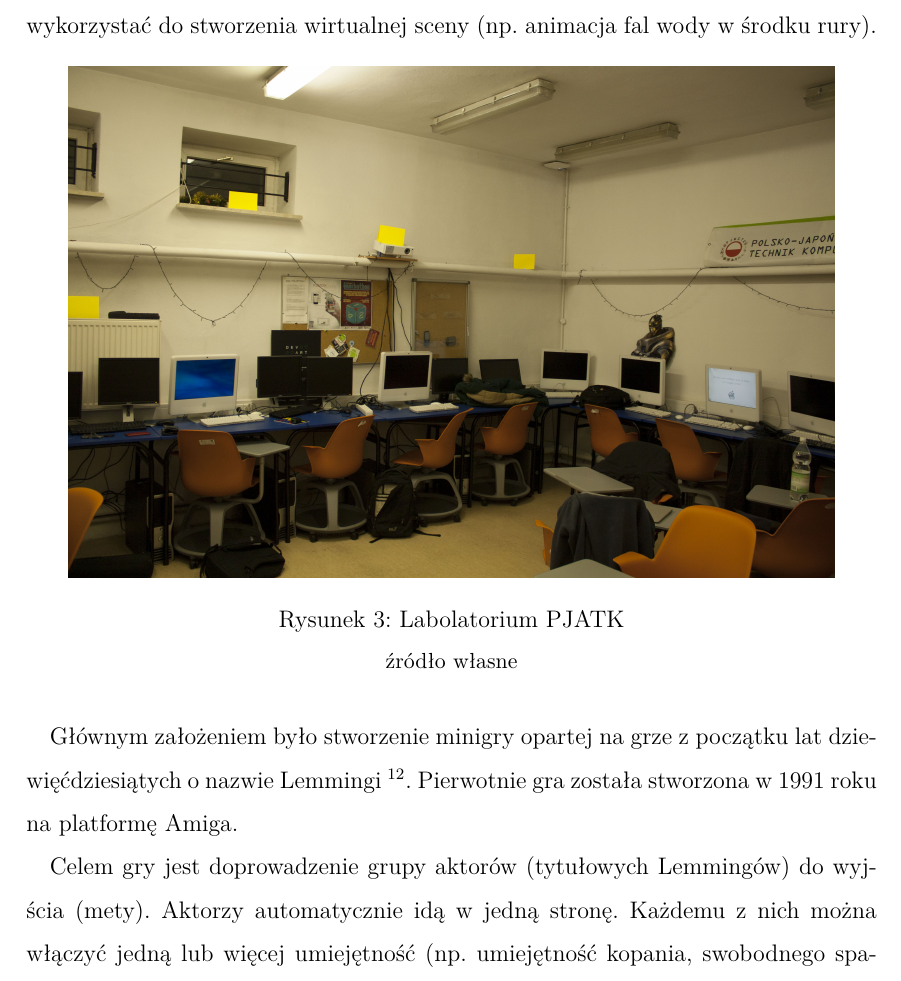
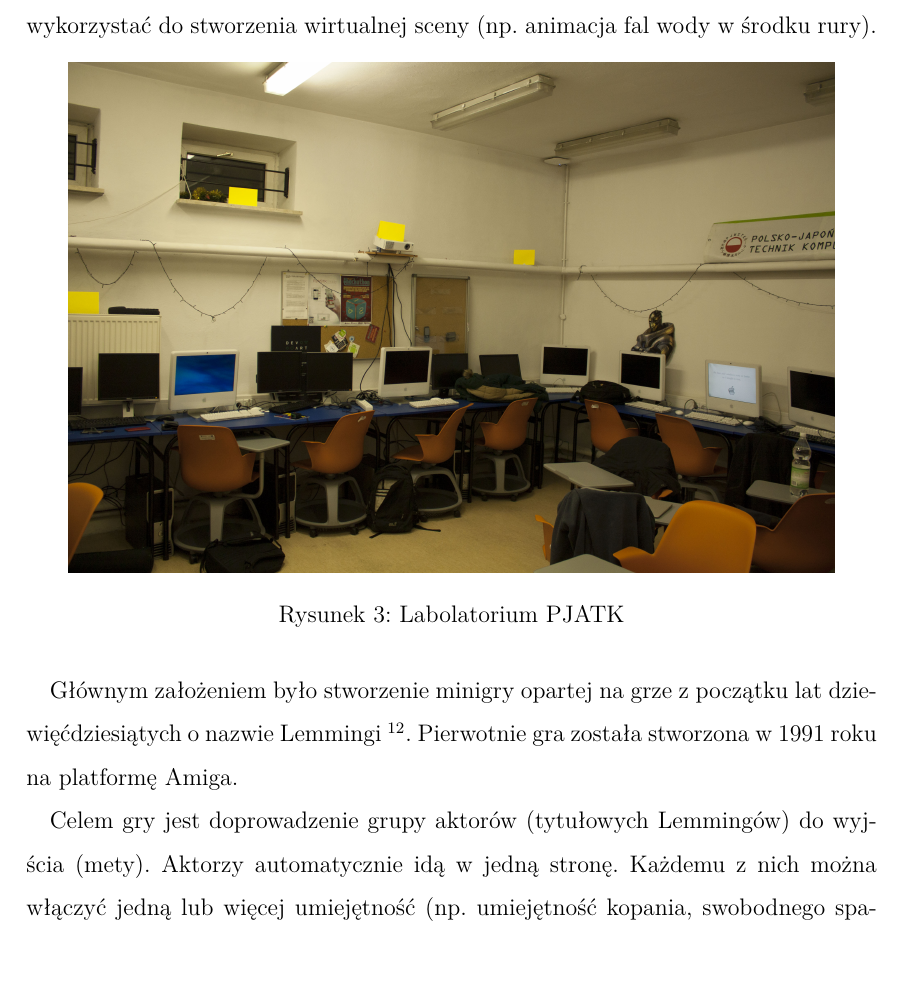
Before and after one commit to kwarpechowski/Praca-Inzynierska, a LaTeX document (tekst/inz.tex, which reads tekst/include/03_implementacje.tex): part of page 8 of 50, cut so that both start at the same text. Compiled offline with pdfLaTeX.

Commit message:
Update 03_implementacje.tex

```diff
--- a/tekst/include/03_implementacje.tex
+++ b/tekst/include/03_implementacje.tex
@@ -9,7 +9,6 @@ Jako środowisko badawcze wybrano salę - labolatorium znajdującą się w Polsk
 \captionof{figure}{
 Labolatorium PJATK
 }
-\small {źródło własne }
 \end{center}
 
 \paragraph{}
```
